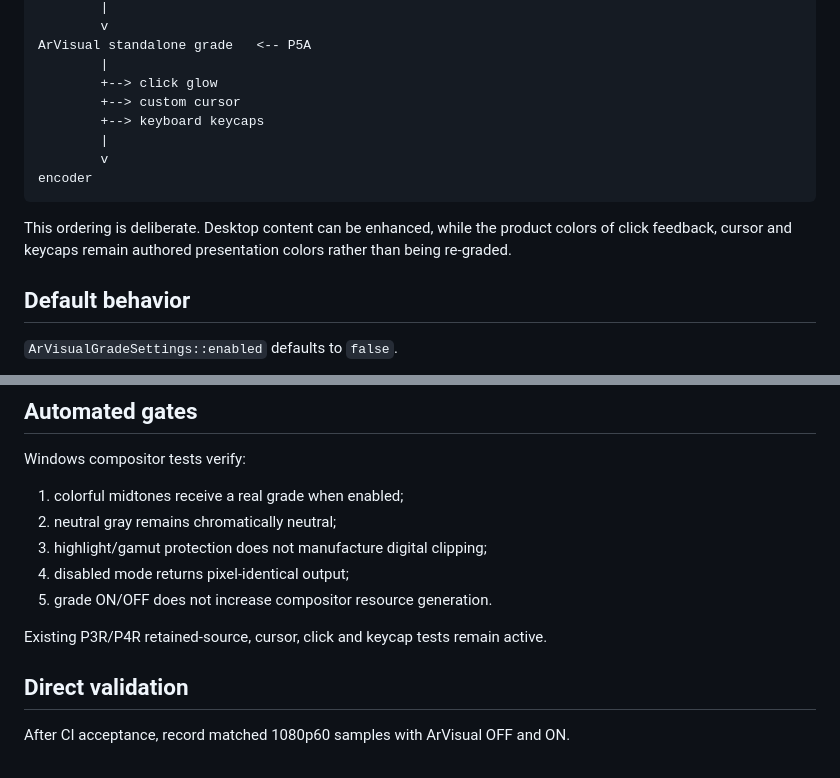
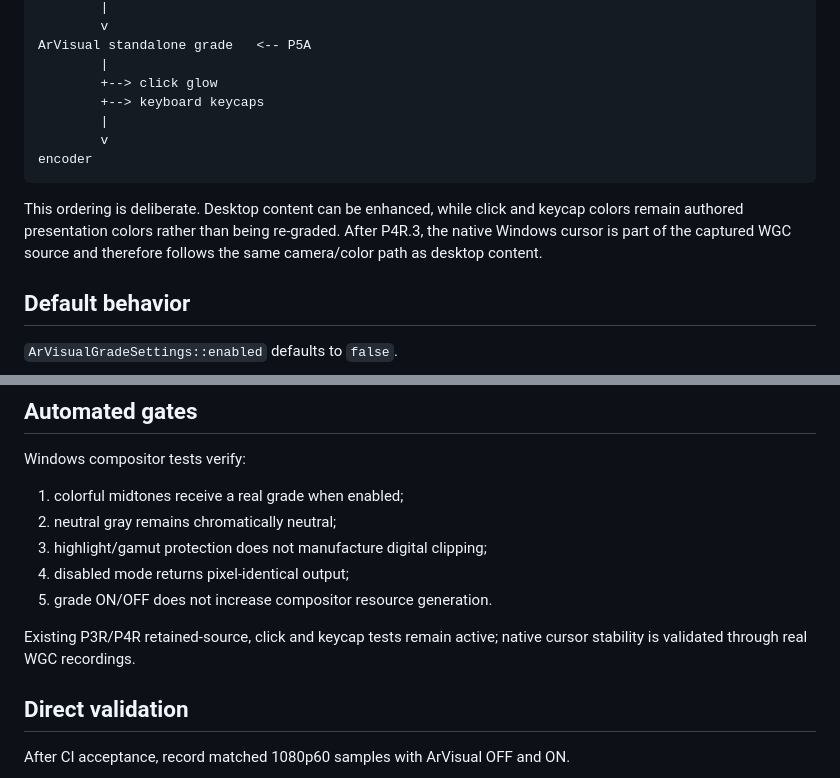
Before and after one commit to masarray/arssyut, a Markdown page: docs/P5A_ARVISUAL_STANDALONE.md, 2 parts joined by grey strips. GitHub-like rendering.

Commit message:
P4R.3: align ArVisual pipeline docs with native cursor

````diff
--- a/docs/P5A_ARVISUAL_STANDALONE.md
+++ b/docs/P5A_ARVISUAL_STANDALONE.md
@@ -30,16 +30,16 @@ ArZoom camera sampling
 ArVisual standalone grade   <-- P5A
         |
         +--> click glow
-        +--> custom cursor
         +--> keyboard keycaps
         |
         v
 encoder
 ```
 
-This ordering is deliberate. Desktop content can be enhanced, while the product
-colors of click feedback, cursor and keycaps remain authored presentation
-colors rather than being re-graded.
+This ordering is deliberate. Desktop content can be enhanced, while click and
+keycap colors remain authored presentation colors rather than being re-graded.
+After P4R.3, the native Windows cursor is part of the captured WGC source and
+therefore follows the same camera/color path as desktop content.
 
 ## Default behavior
 
@@ -130,7 +130,8 @@ Windows compositor tests verify:
 4. disabled mode returns pixel-identical output;
 5. grade ON/OFF does not increase compositor resource generation.
 
-Existing P3R/P4R retained-source, cursor, click and keycap tests remain active.
+Existing P3R/P4R retained-source, click and keycap tests remain active; native
+cursor stability is validated through real WGC recordings.
 
 ## Direct validation
 
````
